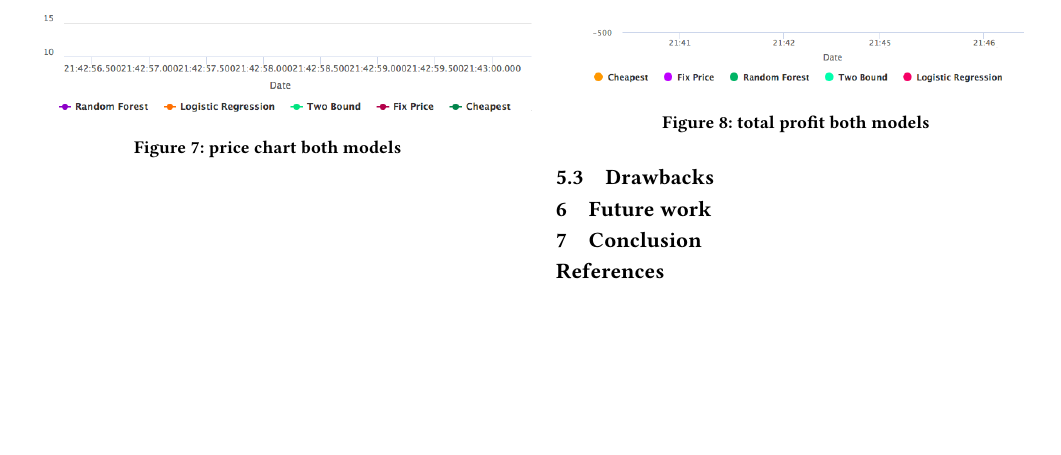
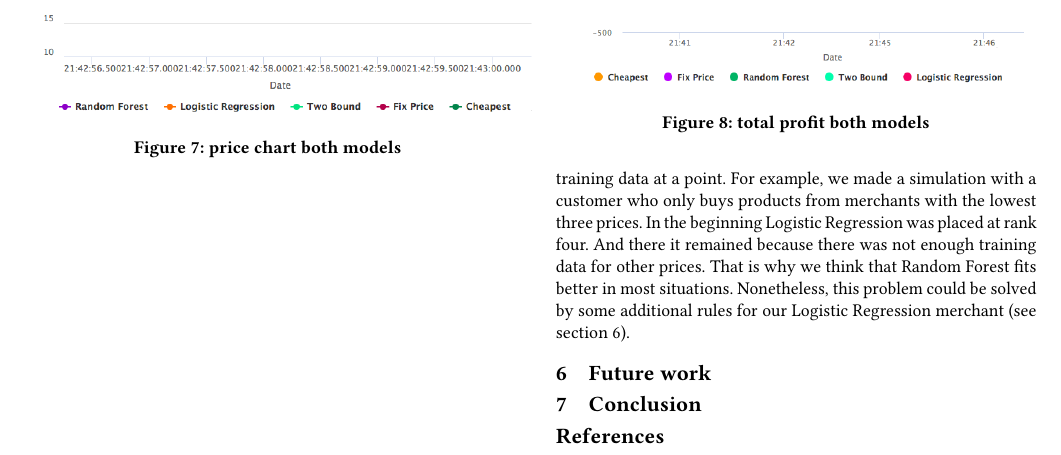
Before and after one commit to marcelja/dynamicpricing, a LaTeX paper (documentation/main.tex, which reads documentation/future_work.tex, documentation/performance.tex): part of page 5 of 5, cut so that both start at the same text, the shorter picture padded with empty space. Compiled offline with pdfLaTeX.

Commit message:
drawback logreg

```diff
--- a/documentation/future_work.tex
+++ b/documentation/future_work.tex
@@ -1,2 +1,3 @@
 %!TEX root = main.tex
 \section{Future work}
+\label{sec:future_work}
--- a/documentation/performance.tex
+++ b/documentation/performance.tex
@@ -91,4 +91,5 @@
     \end{figure}
 
 
-\subsection{Drawbacks}
+\subsection{Drawback Logistic Regression}
+    In the most cases our Logistic Regression performs great. The bad thing is that the models need good data to learn. If the Logistic Regression model remains at one price it is likely to get unbalanced training data at a point. For example, we made a simulation with a customer who only buys products from merchants with the lowest three prices. In the beginning Logistic Regression was placed at rank four. And there it remained because there was not enough training data for other prices. That is why we think that Random Forest fits better in most situations. Nonetheless, this problem could be solved by some additional rules for our Logistic Regression merchant (see section \ref{sec:future_work}).
```
